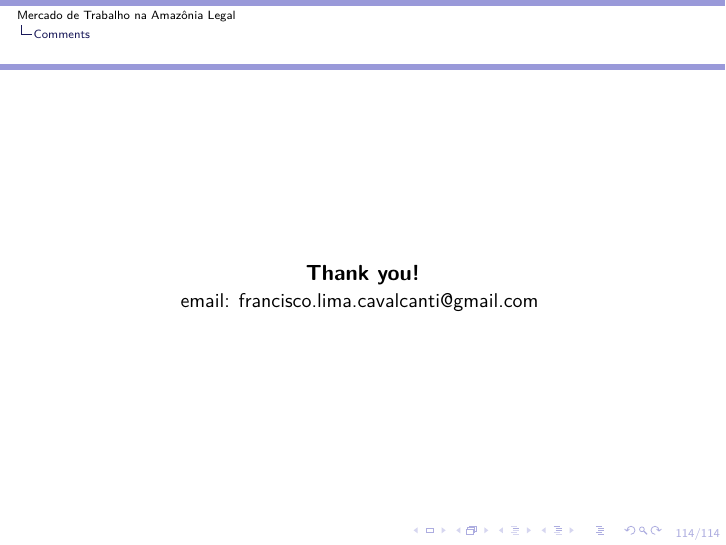
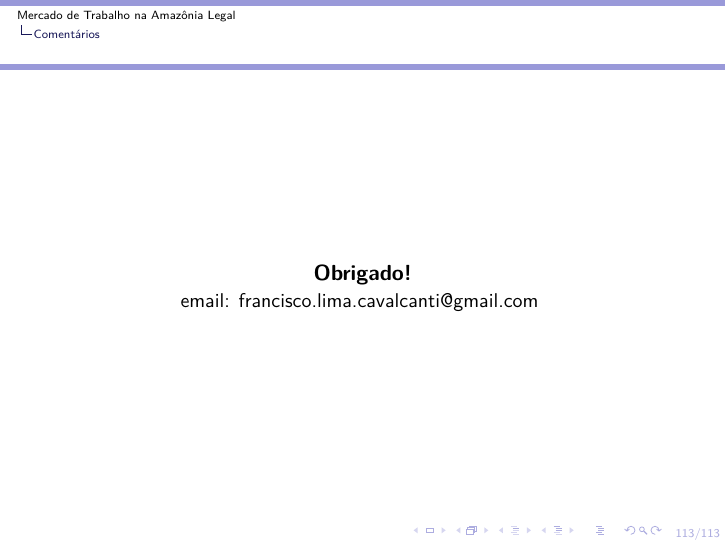
Before and after one commit to FranciscoCavalcanti/Amazonia_Mercado_Trabalho, LaTeX slides (document/tex_code/Preliminary_Results.tex): page 115 of 115 before the commit and page 114 of 114 after it. Compiled offline with pdfLaTeX.

Commit message:
Uptodate

```diff
--- a/document/tex_code/Preliminary_Results.tex
+++ b/document/tex_code/Preliminary_Results.tex
@@ -125,24 +125,14 @@ Flávia  Alfenas\\
 
 \input{./_sub_code/_composicao_demografica}
 
-\section{Comments}
+\section{Comentários}
 
-
-
-\begin{frame}{}
-
-\begin{itemize}
-	\item{}
-\end{itemize}
-
-
-\end{frame}
 
 \frame
 {
     \begin{center}
      \vfill
-    \textbf{Thank you!}
+    \textbf{Obrigado!}
      \\
 
      \begin{small}
```
Also changed, not shown: 1 other file.
